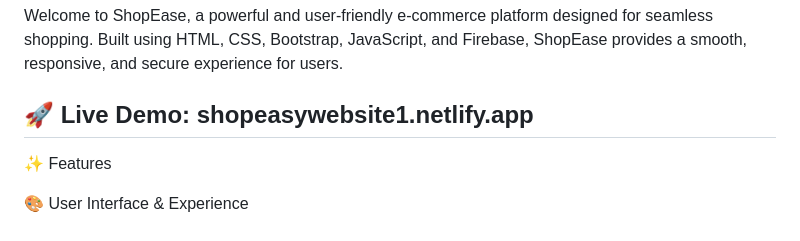
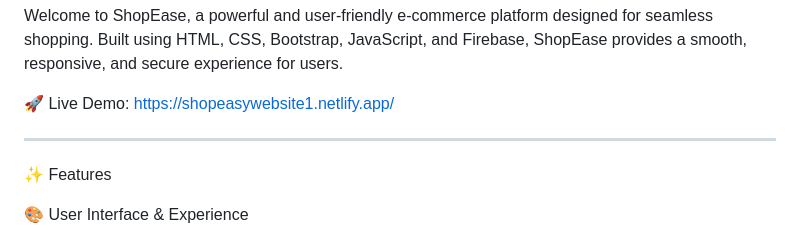
Before and after one commit to AbdulRehmanBaig384/ShopEase-Store, a Markdown page: README.md, the part around the change. Rendered like a GitHub page.

```diff
--- a/README.md
+++ b/README.md
@@ -2,7 +2,8 @@
 
 Welcome to ShopEase, a powerful and user-friendly e-commerce platform designed for seamless shopping. Built using HTML, CSS, Bootstrap, JavaScript, and Firebase, ShopEase provides a smooth, responsive, and secure experience for users.
 
-🚀 Live Demo: shopeasywebsite1.netlify.app
+🚀 Live Demo: https://shopeasywebsite1.netlify.app/
+
 ---
 
 ✨ Features
```
